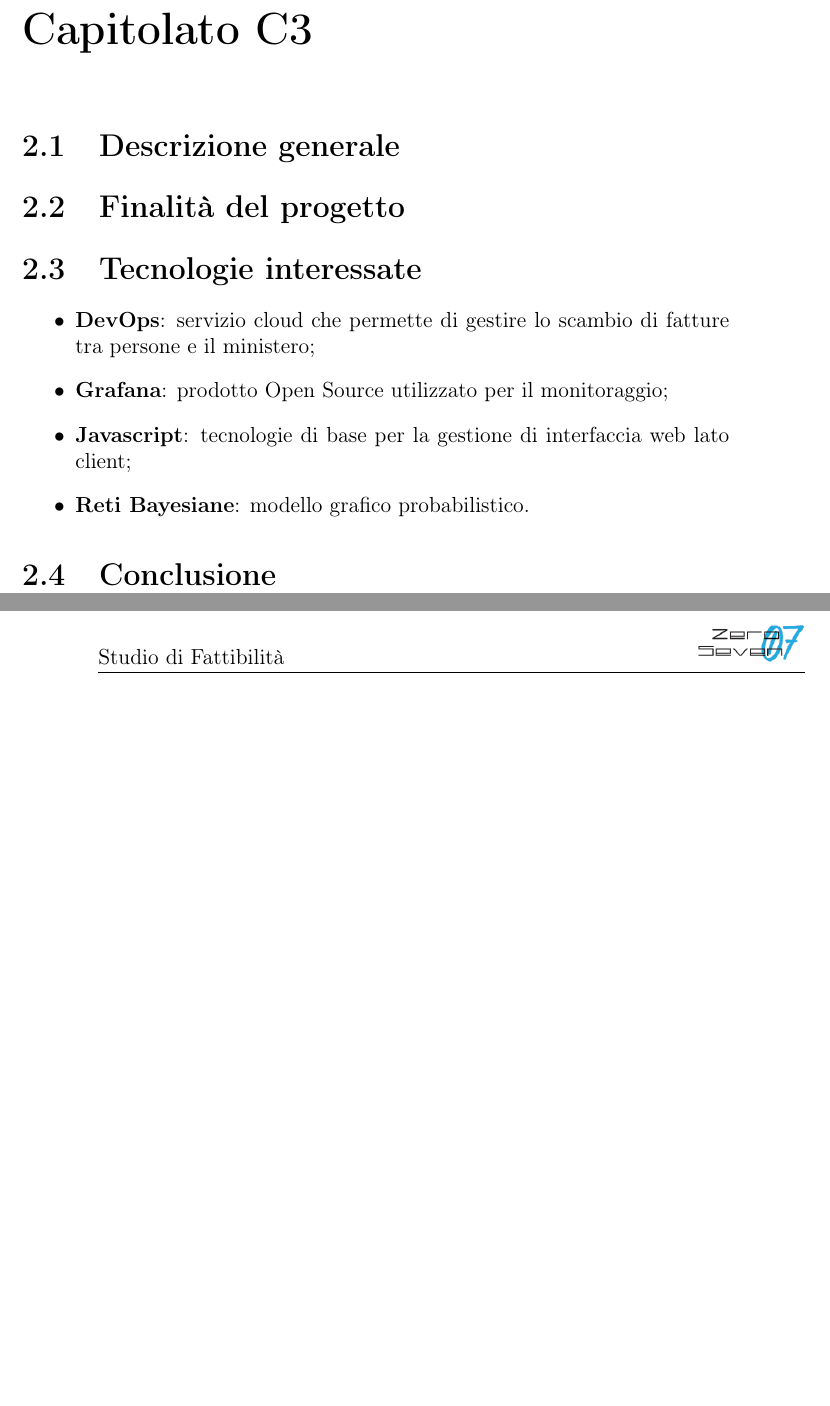
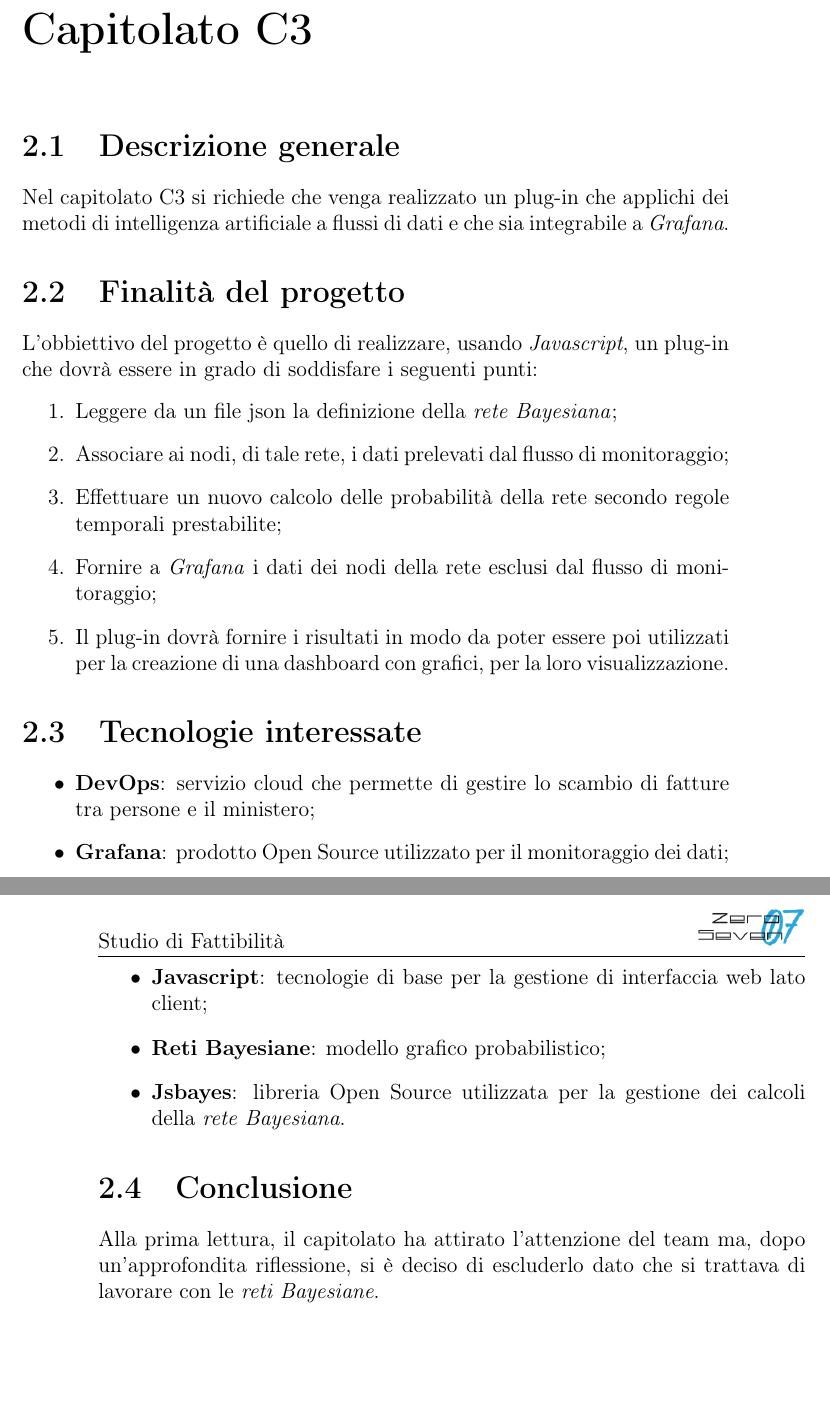
Before and after one commit to mirkofranco/ProgettoSWEDocumentazione, a LaTeX book (Studio di fattibilità/documentoPrincipale.tex, which reads Studio di fattibilità/capitolati/capitolato3.tex): two parts of pages 7 and 8 of 14, joined at a grey line, cut so that both start at the same text. Compiled offline with pdfLaTeX.

Commit message:
Terminato C3

```diff
--- a/Studio di fattibilità/capitolati/capitolato3.tex
+++ b/Studio di fattibilità/capitolati/capitolato3.tex
@@ -1,13 +1,22 @@
 \chapter{Capitolato C3}
 \section{Descrizione generale}
-
+Nel capitolato C3 si richiede che venga realizzato un plug-in che applichi dei metodi di intelligenza artificiale a flussi di dati e che sia integrabile a \emph{Grafana}.
 \section{Finalit\`a del progetto}
-
+L'obbiettivo del progetto è quello di realizzare, usando \emph{Javascript}, un plug-in che dovrà essere in grado di soddisfare i seguenti punti:
+\begin{enumerate}
+	\item Leggere da un file json la definizione della \emph{rete Bayesiana};
+	\item Associare ai nodi, di tale rete, i dati prelevati dal flusso di monitoraggio;
+	\item Effettuare un nuovo calcolo delle probabilit\`a della rete secondo regole temporali prestabilite;
+	\item Fornire a \emph{Grafana} i dati dei nodi della rete esclusi dal flusso di monitoraggio;
+	\item Il plug-in dovrà fornire i risultati in modo da poter essere poi utilizzati per la creazione di una dashboard con grafici, per la loro visualizzazione.
+\end{enumerate}
 \section{Tecnologie interessate}
 \begin{itemize}
 	\item \textbf{DevOps}: servizio cloud che permette di gestire lo scambio di fatture tra persone e il ministero;
-	\item \textbf{Grafana}: prodotto Open Source utilizzato per il monitoraggio;
+	\item \textbf{Grafana}: prodotto Open Source utilizzato per il monitoraggio dei dati;
 	\item \textbf{Javascript}: tecnologie di base per la gestione di interfaccia web lato client;
-	\item \textbf{Reti Bayesiane}: modello grafico probabilistico.
+	\item \textbf{Reti Bayesiane}: modello grafico probabilistico;
+	\item \textbf{Jsbayes}: libreria Open Source utilizzata per la gestione dei calcoli della \emph{rete Bayesiana}.
 \end{itemize}
 \section{Conclusione}
+Alla prima lettura, il capitolato ha attirato l'attenzione del team ma, dopo un'approfondita riflessione, si è deciso di escluderlo dato che si trattava di lavorare con le \emph{reti Bayesiane}.
```
Also changed, not shown: Studio di fattibilità/tabella_modifiche.tex (+2 -0 lines).
